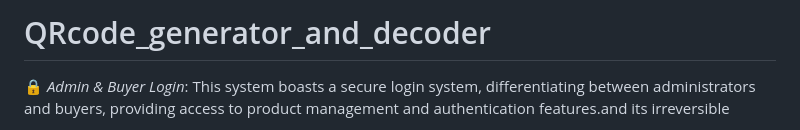
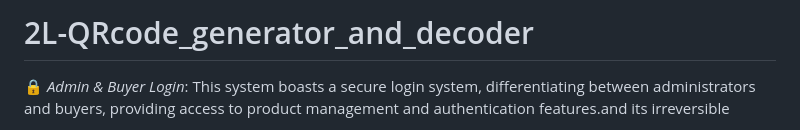
Before and after one commit to sasmita169/QRcode_generator_and_decoder, a Markdown page: README.md, the part around the change. Drawn GitHub-style.

```diff
--- a/README.md
+++ b/README.md
@@ -1,4 +1,4 @@
-# QRcode_generator_and_decoder
+# 2L-QRcode_generator_and_decoder
 🔒 *Admin & Buyer Login*: This  system boasts a secure login system, differentiating between administrators and buyers, providing access to product management and authentication features.and its irreversible
 
 📦 *Product Authentication*: Admins can effortlessly add product details such as brand, ID, date of manufacture, batch number, and product type. This information converted into a single string then hashed and encrypted, resulting in a unique QR code that sets us apart from other systems.
```
